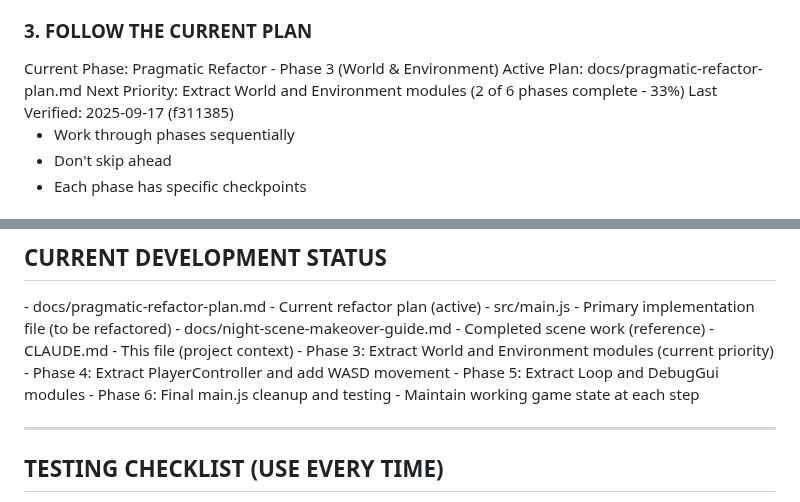
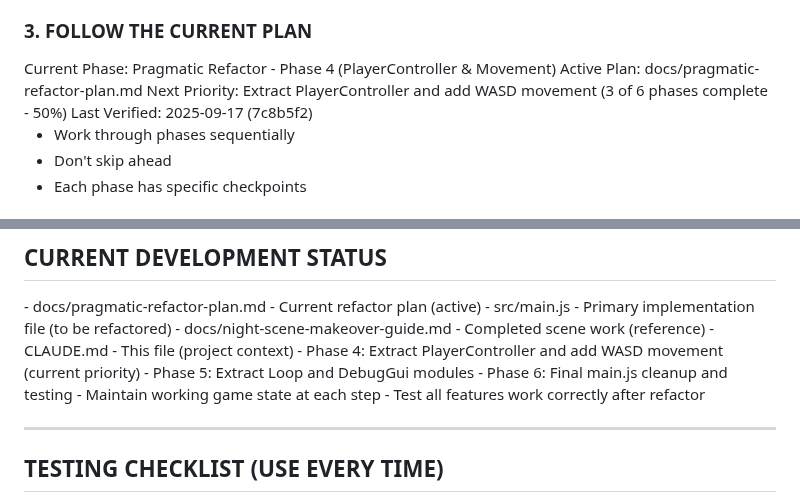
Before and after one commit to LLMinem/horror-game-hedwig, a Markdown page: CLAUDE.md, 2 parts joined by grey strips. GitHub-like rendering.

Commit message:
docs(claude-context): update project status for Phase 3 completion
- Updated Current Phase to Phase 4 (PlayerController & Movement)
- Updated progress to 3 of 6 phases complete (50%)
- Updated Next Priority to PlayerController extraction and WASD movement
- Updated Last Verified to latest commit (7c8b5f2)
- Updated next-steps section to reflect Phase 4 as current priority

```diff
--- a/CLAUDE.md
+++ b/CLAUDE.md
@@ -32,10 +32,10 @@ Michael is a beginner developer with 8 months of programming experience and ZERO
 ### 3. FOLLOW THE CURRENT PLAN
 
 <project-status>
-Current Phase: Pragmatic Refactor - Phase 3 (World & Environment)
+Current Phase: Pragmatic Refactor - Phase 4 (PlayerController & Movement)
 Active Plan: docs/pragmatic-refactor-plan.md
-Next Priority: Extract World and Environment modules (2 of 6 phases complete - 33%)
-Last Verified: 2025-09-17 (f311385)
+Next Priority: Extract PlayerController and add WASD movement (3 of 6 phases complete - 50%)
+Last Verified: 2025-09-17 (7c8b5f2)
 </project-status>
 
 - Work through phases sequentially
@@ -191,11 +191,11 @@ Agents only modify their designated sections. XML-style tags mark managed conten
 </active-files>
 
 <next-steps>
-- Phase 3: Extract World and Environment modules (current priority)
-- Phase 4: Extract PlayerController and add WASD movement
+- Phase 4: Extract PlayerController and add WASD movement (current priority)
 - Phase 5: Extract Loop and DebugGui modules
 - Phase 6: Final main.js cleanup and testing
 - Maintain working game state at each step
+- Test all features work correctly after refactor
 </next-steps>
 
 ---
```
